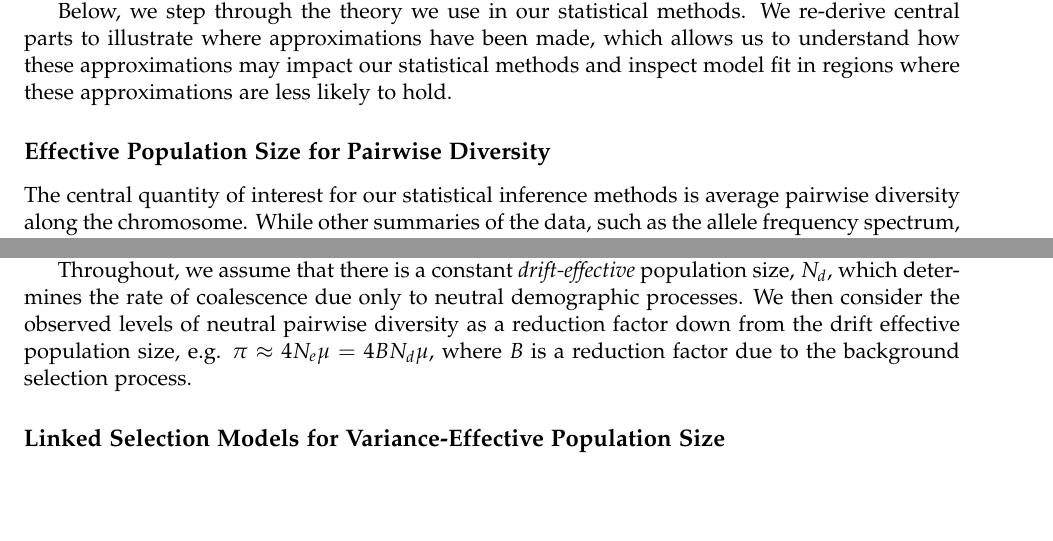
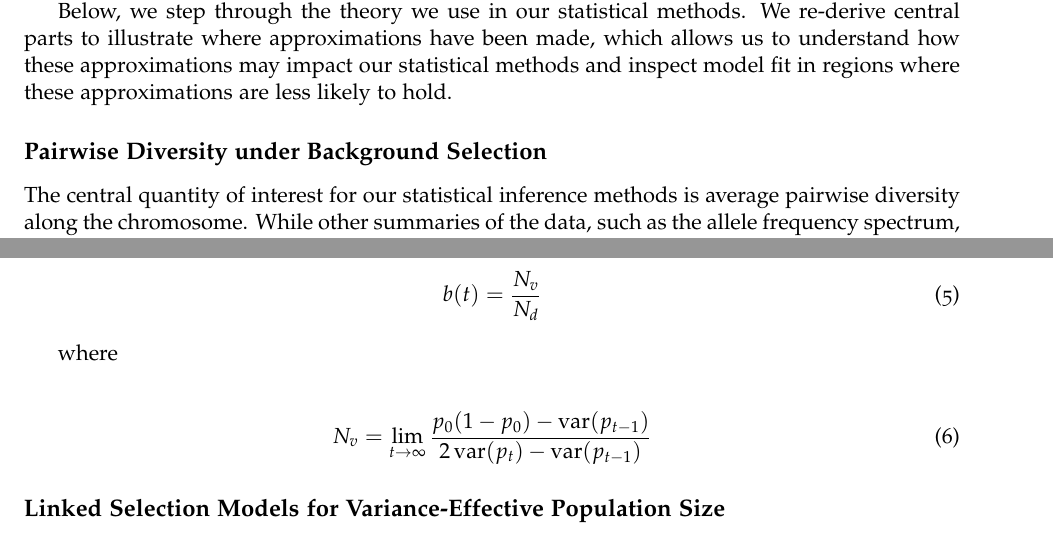
Before and after one commit to vsbuffalo/bprime, a LaTeX document (manuscript/manuscript.tex): two parts of pages 2 and 3 of 5 before the commit and two parts of pages 2 and 3 of 6 after it, joined at a grey line, cut so that both start at the same text, the shorter picture padded with empty space. Compiled offline with pdfLaTeX.

Commit message:
few more minor changes

```diff
--- a/manuscript/manuscript.tex
+++ b/manuscript/manuscript.tex
@@ -160,7 +160,7 @@ which allows us to understand how these approximations may impact our
 statistical methods and inspect model fit in regions where these approximations
 are less likely to hold.
 
-\subsection*{Effective Population Size for Pairwise Diversity}
+\subsection*{Pairwise Diversity under Background Selection}
 
 The central quantity of interest for our statistical inference methods is
 average pairwise diversity along the chromosome. While other summaries of the
@@ -210,4 +210,3 @@ mating, such that
 \end{align}
 
 in the limit where $\mu \to 0$. This is equation 4 of
-\textcite{Santiago2016-mu}; they define the sum the heterozygosity effective
@@ -217,10 +221,13 @@ population size.
 
-Throughout, we assume that there is a constant \emph{drift-effective}
-population size, $N_d$, which determines the rate of coalescence due only to
-neutral demographic processes. We then consider the observed levels of neutral
-pairwise diversity as a reduction factor down from the drift effective
-population size, e.g. $\pi \approx 4 N_e \mu = 4 B N_d \mu$, where $B$ is a
-reduction factor due to the background selection process.
+\begin{align}
+  b(t) = \frac{N_v}{N_d}
+\end{align}
+
+where
+
+\begin{align}
+  N_v = \lim_{t \to \infty} \frac{p_0 (1 - p_0) - \var(p_{t-1})}{2\var(p_t) - \var(p_{t-1})}
+\end{align}
 
 \subsection*{Linked Selection Models for Variance-Effective Population Size}
 
```
Also changed, not shown: manuscript/manuscript.tex (5 more changed lines).
